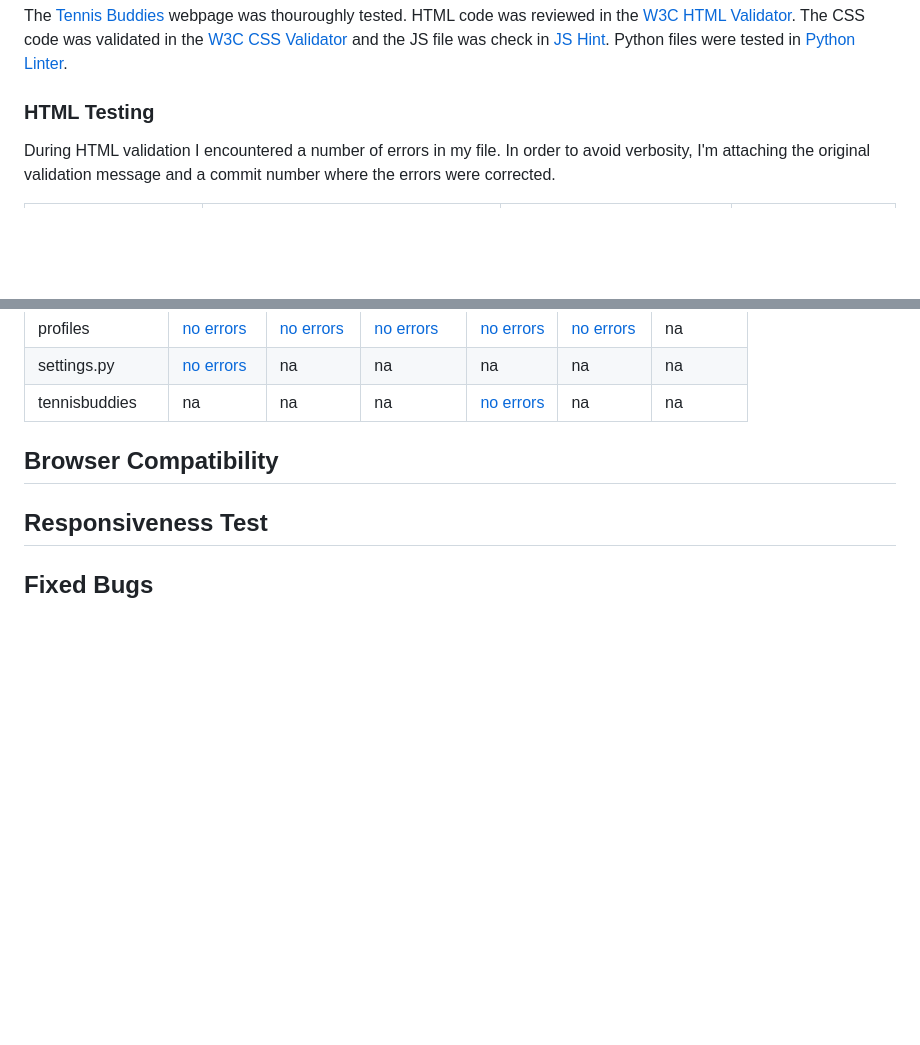
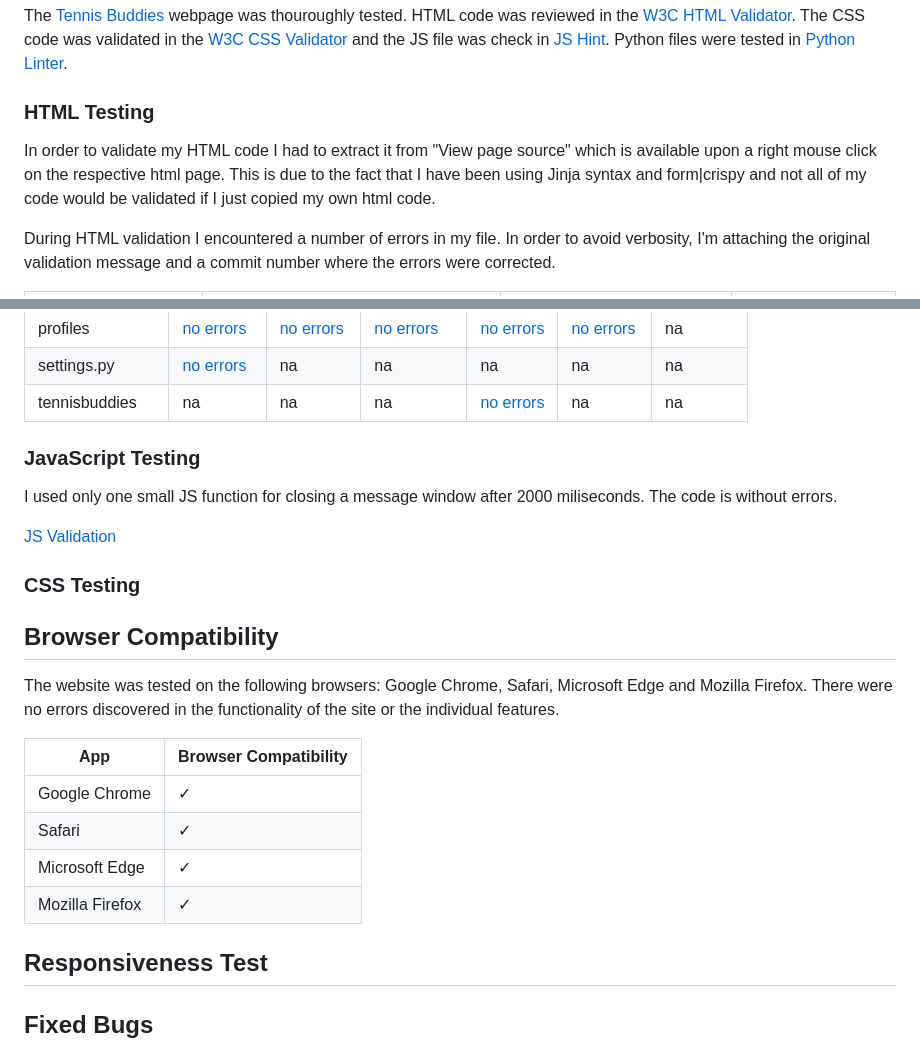
Before and after one commit to lucia2007/tennis_buddies, a Markdown page: TESTING.md, 2 parts joined by grey strips. GitHub-like rendering; blank space fills up the shorter version.

Commit message:
Testing: Browsers, JS, small updates

```diff
--- a/TESTING.md
+++ b/TESTING.md
@@ -6,6 +6,8 @@ The [Tennis Buddies](https://tennis-buddies.herokuapp.com/) webpage was thouroug
 
 <!-- All errors were corrected and HTML, JS and CSS files currently have no errors. -->
 ### HTML Testing
+In order to validate my HTML code I had to extract it from "View page source" which is available upon a right mouse click on the respective html page. This is due to the fact that I have been using Jinja syntax and form|crispy and not all of my code would be validated if I just copied my own html code.
+
 During HTML validation I encountered a number of errors in my file. In order to avoid verbosity, I'm attaching the original validation message and a commit number where the errors were corrected.
 
 | Page | Current Errors and Warning (No Errors) | Original Errors and Warnings | Bug-Fix (Commit #)
@@ -48,8 +50,25 @@ I could not check the source for 500 Error page, because when I tried to look at
 | settings.py | [no errors](/testing-images/tennisbuddies_settings.png)         | na          | na     | na    | na            | na
 | tennisbuddies | na       | na          | na      | [no errors](/testing-images/tennisbuddies_urlspy)     | na            | na
 
+### JavaScript Testing
+
+I used only one small JS function for closing a message window after 2000 miliseconds. The code is without errors.
+
+[JS Validation](/testing-images/js_timeout.png)
+
+### CSS Testing
+
 
 ## Browser Compatibility
+
+The website was tested on the following browsers: Google Chrome, Safari, Microsoft Edge and Mozilla Firefox. There were no errors discovered in the functionality of the site or the individual features.
+
+| App | Browser Compatibility |
+| ---- | ---------- |
+| Google Chrome | &check; |
+| Safari | &check; |
+| Microsoft Edge| &check; |
+| Mozilla Firefox| &check; |
 ## Responsiveness Test
 ## Fixed Bugs
 
```
Also changed, not shown: testing-images/js_timeout.png (added).
